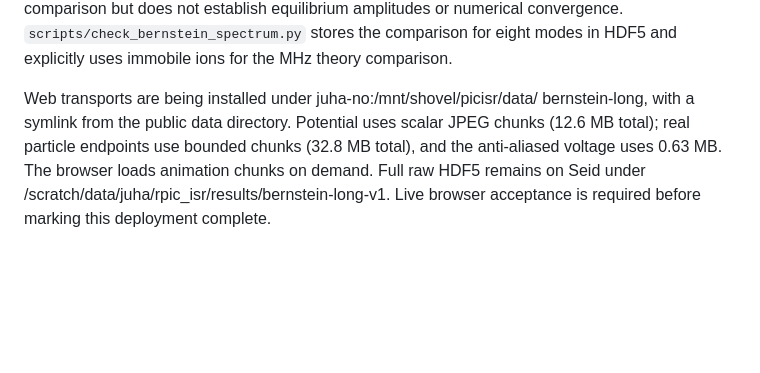
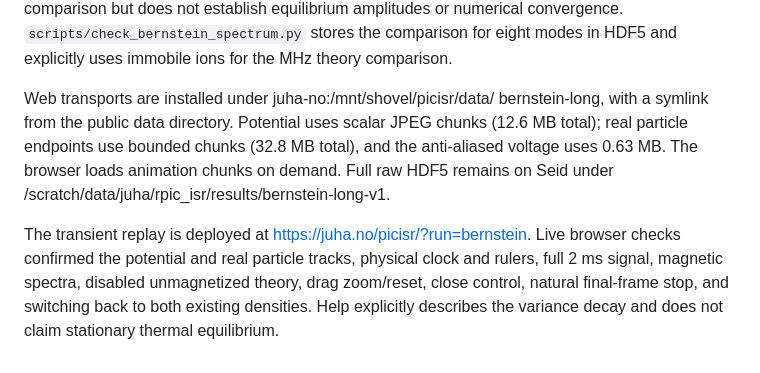
Before and after one commit to jvierine/rpic_isr, a Markdown page: BERNSTEIN.md, the part around the change. Rendered like a GitHub page; blank space fills up the shorter version.

Commit message:
Record verified magnetic transient replay deployment

```diff
--- a/BERNSTEIN.md
+++ b/BERNSTEIN.md
@@ -73,10 +73,16 @@ does not establish equilibrium amplitudes or numerical convergence.
 `scripts/check_bernstein_spectrum.py` stores the comparison for eight modes
 in HDF5 and explicitly uses immobile ions for the MHz theory comparison.
 
-Web transports are being installed under juha-no:/mnt/shovel/picisr/data/
+Web transports are installed under juha-no:/mnt/shovel/picisr/data/
 bernstein-long, with a symlink from the public data directory. Potential
 uses scalar JPEG chunks (12.6 MB total); real particle endpoints use bounded
 chunks (32.8 MB total), and the anti-aliased voltage uses 0.63 MB. The browser
 loads animation chunks on demand. Full raw HDF5 remains on Seid under
-/scratch/data/juha/rpic_isr/results/bernstein-long-v1. Live browser acceptance
-is required before marking this deployment complete.
+/scratch/data/juha/rpic_isr/results/bernstein-long-v1.
+
+The transient replay is deployed at https://juha.no/picisr/?run=bernstein.
+Live browser checks confirmed the potential and real particle tracks, physical
+clock and rulers, full 2 ms signal, magnetic spectra, disabled unmagnetized
+theory, drag zoom/reset, close control, natural final-frame stop, and switching
+back to both existing densities. Help explicitly describes the variance decay
+and does not claim stationary thermal equilibrium.
```
